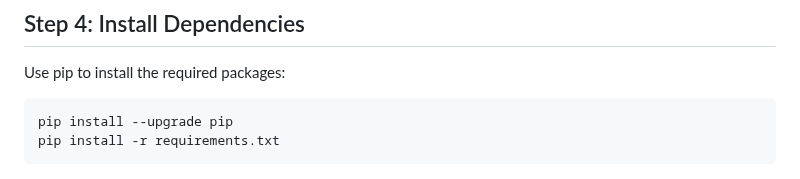
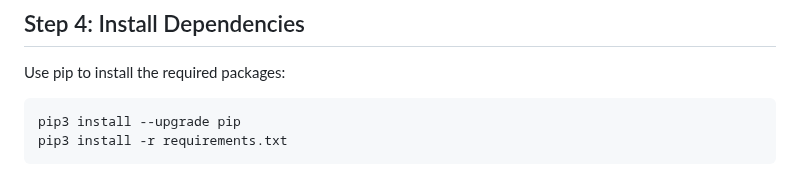
Before and after one commit to profliuhao/CSIT355, a Markdown page: flaskMysqlProjectTemplate/README.md, the part around the change. Rendered like a GitHub page.

````diff
--- a/flaskMysqlProjectTemplate/README.md
+++ b/flaskMysqlProjectTemplate/README.md
@@ -50,8 +50,8 @@ source venv/bin/activate
 
 Use pip to install the required packages:
 ```shell
-pip install --upgrade pip
-pip install -r requirements.txt
+pip3 install --upgrade pip
+pip3 install -r requirements.txt
 ```
 ![img.png](./docs/install_requirements.png)
 
````
